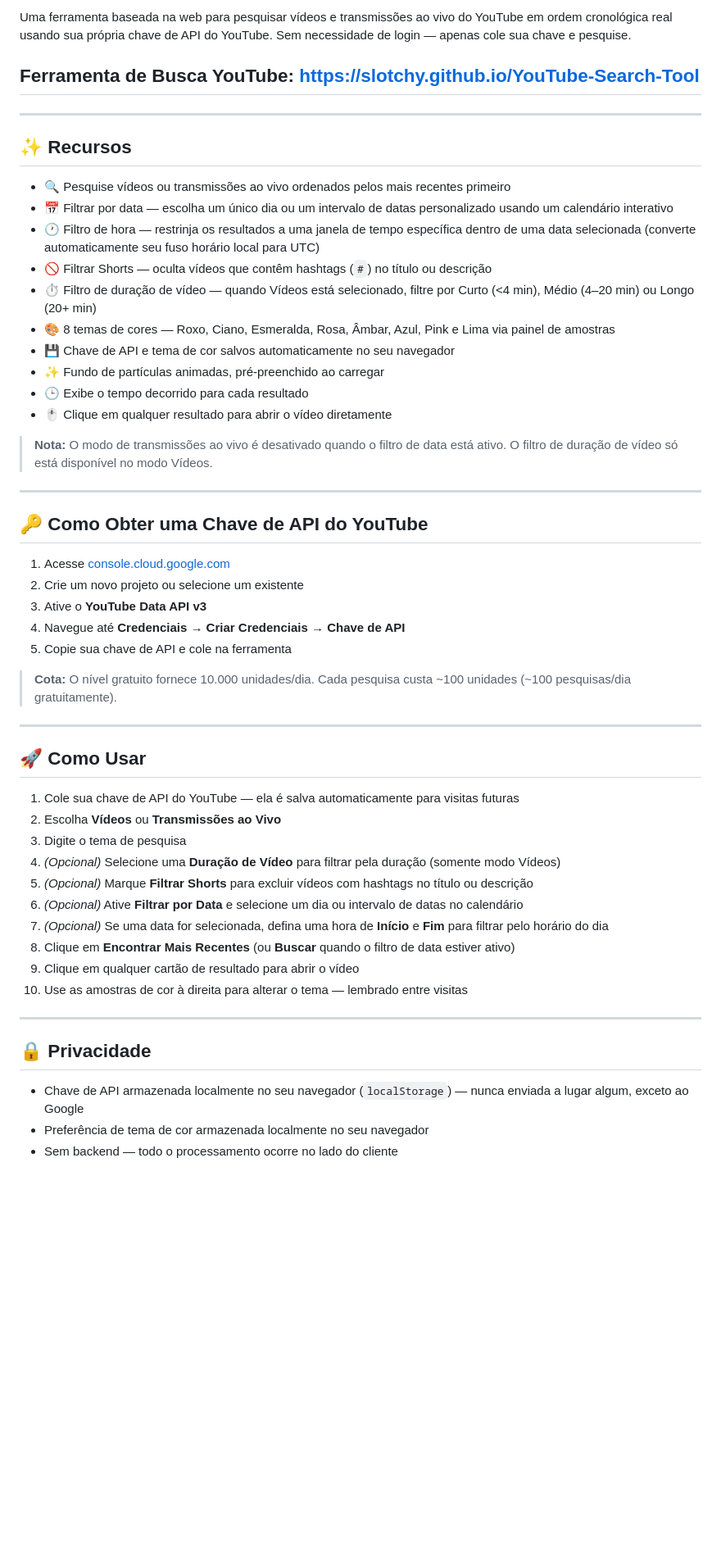
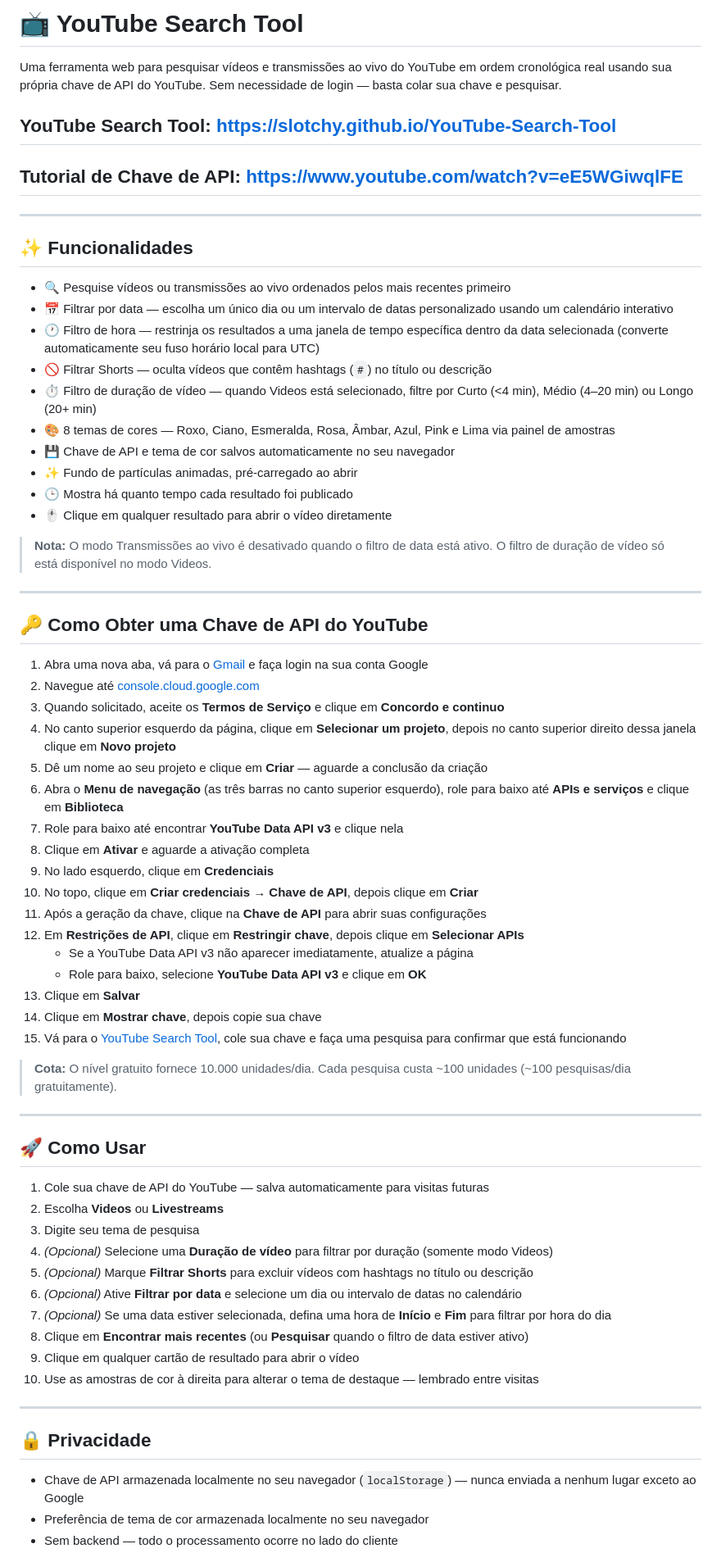
Before and after one commit to Slotchy/YouTube-Search-Tool, a Markdown page: README.pt.md, the part around one of its changes. Shown at 82% size. GitHub-like rendering; blank space fills up the shorter version.

```diff
--- a/README.pt.md
+++ b/README.pt.md
@@ -2,34 +2,49 @@
 
-Uma ferramenta baseada na web para pesquisar vídeos e transmissões ao vivo do YouTube em ordem cronológica real usando sua própria chave de API do YouTube. Sem necessidade de login — apenas cole sua chave e pesquise.
+# 📺 YouTube Search Tool
 
-## **Ferramenta de Busca YouTube:** https://slotchy.github.io/YouTube-Search-Tool
+Uma ferramenta web para pesquisar vídeos e transmissões ao vivo do YouTube em ordem cronológica real usando sua própria chave de API do YouTube. Sem necessidade de login — basta colar sua chave e pesquisar.
+
+## **YouTube Search Tool:** <https://slotchy.github.io/YouTube-Search-Tool>
+## **Tutorial de Chave de API:** <https://www.youtube.com/watch?v=eE5WGiwqlFE>
 
 ---
 
-## ✨ Recursos
+## ✨ Funcionalidades
 
 * 🔍 Pesquise vídeos ou transmissões ao vivo ordenados pelos mais recentes primeiro
 * 📅 Filtrar por data — escolha um único dia ou um intervalo de datas personalizado usando um calendário interativo
-* 🕐 Filtro de hora — restrinja os resultados a uma janela de tempo específica dentro de uma data selecionada (converte automaticamente seu fuso horário local para UTC)
+* 🕐 Filtro de hora — restrinja os resultados a uma janela de tempo específica dentro da data selecionada (converte automaticamente seu fuso horário local para UTC)
 * 🚫 Filtrar Shorts — oculta vídeos que contêm hashtags (`#`) no título ou descrição
-* ⏱️ Filtro de duração de vídeo — quando Vídeos está selecionado, filtre por Curto (<4 min), Médio (4–20 min) ou Longo (20+ min)
+* ⏱️ Filtro de duração de vídeo — quando Videos está selecionado, filtre por Curto (<4 min), Médio (4–20 min) ou Longo (20+ min)
 * 🎨 8 temas de cores — Roxo, Ciano, Esmeralda, Rosa, Âmbar, Azul, Pink e Lima via painel de amostras
 * 💾 Chave de API e tema de cor salvos automaticamente no seu navegador
-* ✨ Fundo de partículas animadas, pré-preenchido ao carregar
-* 🕒 Exibe o tempo decorrido para cada resultado
+* ✨ Fundo de partículas animadas, pré-carregado ao abrir
+* 🕒 Mostra há quanto tempo cada resultado foi publicado
 * 🖱️ Clique em qualquer resultado para abrir o vídeo diretamente
 
-> **Nota:** O modo de transmissões ao vivo é desativado quando o filtro de data está ativo. O filtro de duração de vídeo só está disponível no modo Vídeos.
+> **Nota:** O modo Transmissões ao vivo é desativado quando o filtro de data está ativo. O filtro de duração de vídeo só está disponível no modo Videos.
 
 ---
 
 ## 🔑 Como Obter uma Chave de API do YouTube
 
-1. Acesse [console.cloud.google.com](https://console.cloud.google.com)
-2. Crie um novo projeto ou selecione um existente
-3. Ative o **YouTube Data API v3**
-4. Navegue até **Credenciais → Criar Credenciais → Chave de API**
-5. Copie sua chave de API e cole na ferramenta
+1. Abra uma nova aba, vá para o [Gmail](https://mail.google.com) e faça login na sua conta Google
+2. Navegue até [console.cloud.google.com](https://console.cloud.google.com)
+3. Quando solicitado, aceite os **Termos de Serviço** e clique em **Concordo e continuo**
+4. No canto superior esquerdo da página, clique em **Selecionar um projeto**, depois no canto superior direito dessa janela clique em **Novo projeto**
+5. Dê um nome ao seu projeto e clique em **Criar** — aguarde a conclusão da criação
+6. Abra o **Menu de navegação** (as três barras no canto superior esquerdo), role para baixo até **APIs e serviços** e clique em **Biblioteca**
+7. Role para baixo até encontrar **YouTube Data API v3** e clique nela
+8. Clique em **Ativar** e aguarde a ativação completa
+9. No lado esquerdo, clique em **Credenciais**
+10. No topo, clique em **Criar credenciais → Chave de API**, depois clique em **Criar**
+11. Após a geração da chave, clique na **Chave de API** para abrir suas configurações
+12. Em **Restrições de API**, clique em **Restringir chave**, depois clique em **Selecionar APIs**
+    - Se a YouTube Data API v3 não aparecer imediatamente, atualize a página
+    - Role para baixo, selecione **YouTube Data API v3** e clique em **OK**
+13. Clique em **Salvar**
+14. Clique em **Mostrar chave**, depois copie sua chave
+15. Vá para o [YouTube Search Tool](https://slotchy.github.io/YouTube-Search-Tool), cole sua chave e faça uma pesquisa para confirmar que está funcionando
 
 > **Cota:** O nível gratuito fornece 10.000 unidades/dia. Cada pesquisa custa ~100 unidades (~100 pesquisas/dia gratuitamente).
 
@@ -37,21 +52,21 @@ Uma ferramenta baseada na web para pesquisar vídeos e transmissões ao vivo do
 
 ## 🚀 Como Usar
 
-1. Cole sua chave de API do YouTube — ela é salva automaticamente para visitas futuras
-2. Escolha **Vídeos** ou **Transmissões ao Vivo**
-3. Digite o tema de pesquisa
-4. *(Opcional)* Selecione uma **Duração de Vídeo** para filtrar pela duração (somente modo Vídeos)
+1. Cole sua chave de API do YouTube — salva automaticamente para visitas futuras
+2. Escolha **Videos** ou **Livestreams**
+3. Digite seu tema de pesquisa
+4. *(Opcional)* Selecione uma **Duração de vídeo** para filtrar por duração (somente modo Videos)
 5. *(Opcional)* Marque **Filtrar Shorts** para excluir vídeos com hashtags no título ou descrição
-6. *(Opcional)* Ative **Filtrar por Data** e selecione um dia ou intervalo de datas no calendário
-7. *(Opcional)* Se uma data for selecionada, defina uma hora de **Início** e **Fim** para filtrar pelo horário do dia
-8. Clique em **Encontrar Mais Recentes** (ou **Buscar** quando o filtro de data estiver ativo)
+6. *(Opcional)* Ative **Filtrar por data** e selecione um dia ou intervalo de datas no calendário
+7. *(Opcional)* Se uma data estiver selecionada, defina uma hora de **Início** e **Fim** para filtrar por hora do dia
+8. Clique em **Encontrar mais recentes** (ou **Pesquisar** quando o filtro de data estiver ativo)
 9. Clique em qualquer cartão de resultado para abrir o vídeo
-10. Use as amostras de cor à direita para alterar o tema — lembrado entre visitas
+10. Use as amostras de cor à direita para alterar o tema de destaque — lembrado entre visitas
 
 ---
 
 ## 🔒 Privacidade
 
-* Chave de API armazenada localmente no seu navegador (`localStorage`) — nunca enviada a lugar algum, exceto ao Google
+* Chave de API armazenada localmente no seu navegador (`localStorage`) — nunca enviada a nenhum lugar exceto ao Google
 * Preferência de tema de cor armazenada localmente no seu navegador
 * Sem backend — todo o processamento ocorre no lado do cliente
```
Also changed, not shown: other parts of README.pt.md (+8 -8 lines).
